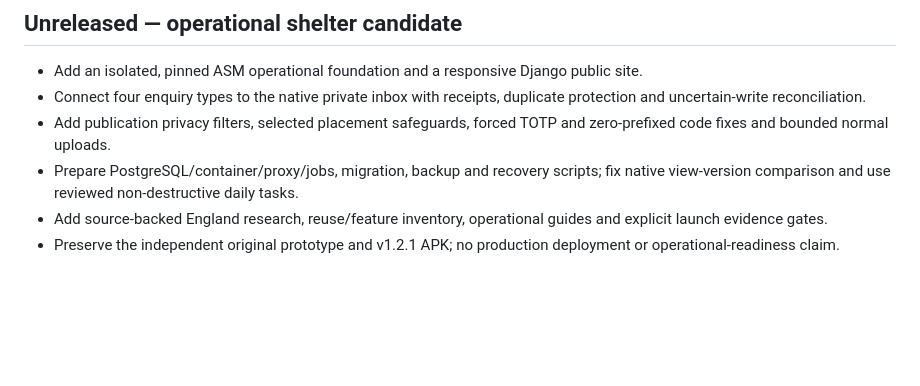
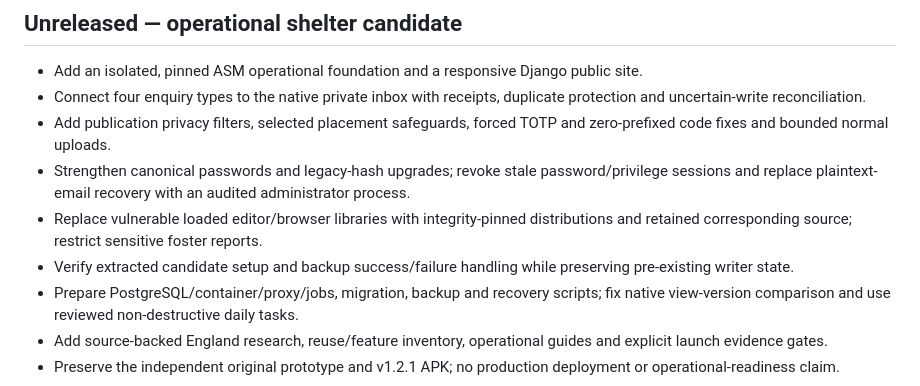
Before and after one commit to billyke2000s/Tailwag, a Markdown page: CHANGELOG.md, the part around the change. Rendered like a GitHub page; blank space fills up the shorter version.

```diff
--- a/CHANGELOG.md
+++ b/CHANGELOG.md
@@ -5,6 +5,9 @@
 - Add an isolated, pinned ASM operational foundation and a responsive Django public site.
 - Connect four enquiry types to the native private inbox with receipts, duplicate protection and uncertain-write reconciliation.
 - Add publication privacy filters, selected placement safeguards, forced TOTP and zero-prefixed code fixes and bounded normal uploads.
+- Strengthen canonical passwords and legacy-hash upgrades; revoke stale password/privilege sessions and replace plaintext-email recovery with an audited administrator process.
+- Replace vulnerable loaded editor/browser libraries with integrity-pinned distributions and retained corresponding source; restrict sensitive foster reports.
+- Verify extracted candidate setup and backup success/failure handling while preserving pre-existing writer state.
 - Prepare PostgreSQL/container/proxy/jobs, migration, backup and recovery scripts; fix native view-version comparison and use reviewed non-destructive daily tasks.
 - Add source-backed England research, reuse/feature inventory, operational guides and explicit launch evidence gates.
 - Preserve the independent original prototype and v1.2.1 APK; no production deployment or operational-readiness claim.
```
Also changed, not shown: docs/VERIFICATION.md (+4 -0 lines).
